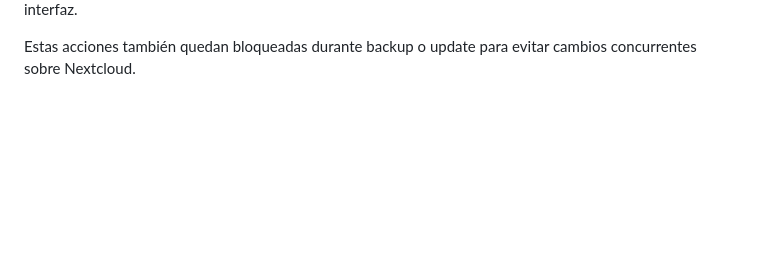
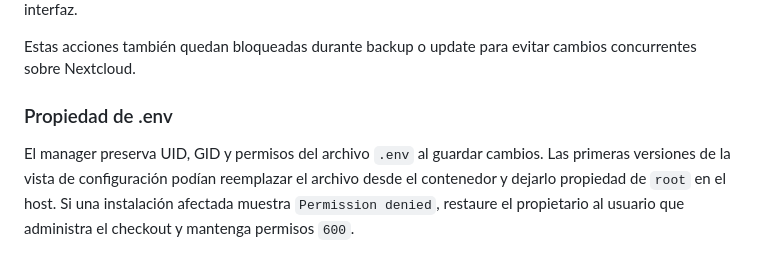
Before and after one commit to Destripador/docker-nextcloud-onlyoffice, a Markdown page: docs/manager.md, the part around the change. Drawn GitHub-style; blank space fills up the shorter version.

Commit message:
docs(manager): document env ownership preservation

```diff
--- a/docs/manager.md
+++ b/docs/manager.md
@@ -242,3 +242,12 @@ la interfaz.
 
 Estas acciones también quedan bloqueadas durante backup o update para evitar
 cambios concurrentes sobre Nextcloud.
+
+
+### Propiedad de .env
+
+El manager preserva UID, GID y permisos del archivo `.env` al guardar cambios.
+Las primeras versiones de la vista de configuración podían reemplazar el archivo
+desde el contenedor y dejarlo propiedad de `root` en el host. Si una instalación
+afectada muestra `Permission denied`, restaure el propietario al usuario que
+administra el checkout y mantenga permisos `600`.
```
